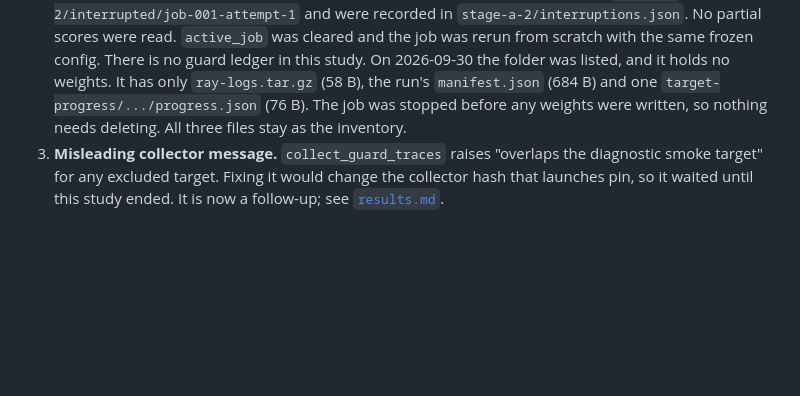
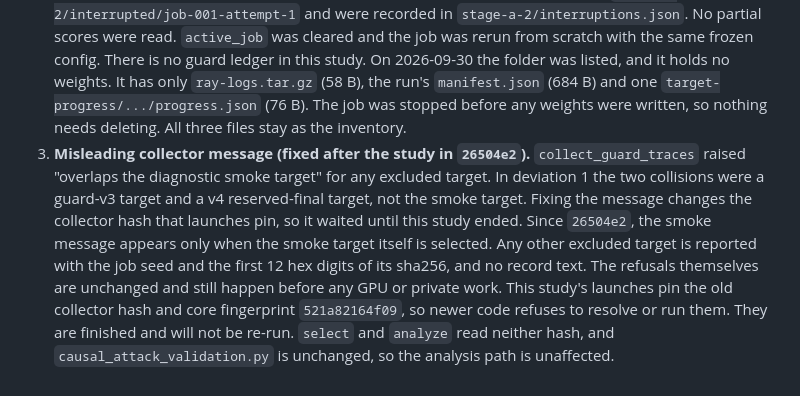
Before and after one commit to PeterTheMango/fl_llm_m_attack_experiments, a Markdown page: outputs/causal_attack_validation_20260929/status.md, the part around the change. GitHub-like rendering; blank space fills up the shorter version.

```diff
--- a/outputs/causal_attack_validation_20260929/status.md
+++ b/outputs/causal_attack_validation_20260929/status.md
@@ -45,4 +45,4 @@ These numbers only chose the arm and the score. They are not effectiveness evide
 
 1. **Seed collision → new Stage A directory.** At resolve, seed 6000 selected guard-v3 seed 2007's target, and seed 6003 selected a v4 reserved-final target (seed 5000). The collector refused the launch before any GPU work. Target choice is the first record of a 4,096-record pool shuffled by `random.Random("squad_research:<seed>")`. A test over seeds 6000–9999 found 11 hits on earlier targets against about 15 expected, and a uniform number of distinct indices: bad luck, not a bug. Per the protocol's collision rule, Stage A moved to the next unallocated block, seeds 6014–6017 (`stage-a-2`). `stage-a` is kept, unrun. Stage B seeds 6004–6013 were pre-checked and resolved cleanly.
 2. **Job 1 stopped by the researcher.** Stage A job 1 (seed 6014, 80 epochs) was stopped with Ctrl-C to restart the remaining 7 jobs as one run. Its partial folder and Ray logs moved to `stage-a-2/interrupted/job-001-attempt-1` and were recorded in `stage-a-2/interruptions.json`. No partial scores were read. `active_job` was cleared and the job was rerun from scratch with the same frozen config. There is no guard ledger in this study. On 2026-09-30 the folder was listed, and it holds no weights. It has only `ray-logs.tar.gz` (58 B), the run's `manifest.json` (684 B) and one `target-progress/.../progress.json` (76 B). The job was stopped before any weights were written, so nothing needs deleting. All three files stay as the inventory.
-3. **Misleading collector message.** `collect_guard_traces` raises "overlaps the diagnostic smoke target" for any excluded target. Fixing it would change the collector hash that launches pin, so it waited until this study ended. It is now a follow-up; see [`results.md`](results.md).
+3. **Misleading collector message (fixed after the study in `26504e2`).** `collect_guard_traces` raised "overlaps the diagnostic smoke target" for any excluded target. In deviation 1 the two collisions were a guard-v3 target and a v4 reserved-final target, not the smoke target. Fixing the message changes the collector hash that launches pin, so it waited until this study ended. Since `26504e2`, the smoke message appears only when the smoke target itself is selected. Any other excluded target is reported with the job seed and the first 12 hex digits of its sha256, and no record text. The refusals themselves are unchanged and still happen before any GPU or private work. This study's launches pin the old collector hash and core fingerprint `521a82164f09`, so newer code refuses to resolve or run them. They are finished and will not be re-run. `select` and `analyze` read neither hash, and `causal_attack_validation.py` is unchanged, so the analysis path is unaffected.
```
Also changed, not shown: outputs/causal_attack_validation_20260929/results.md (+2 -2 lines).
